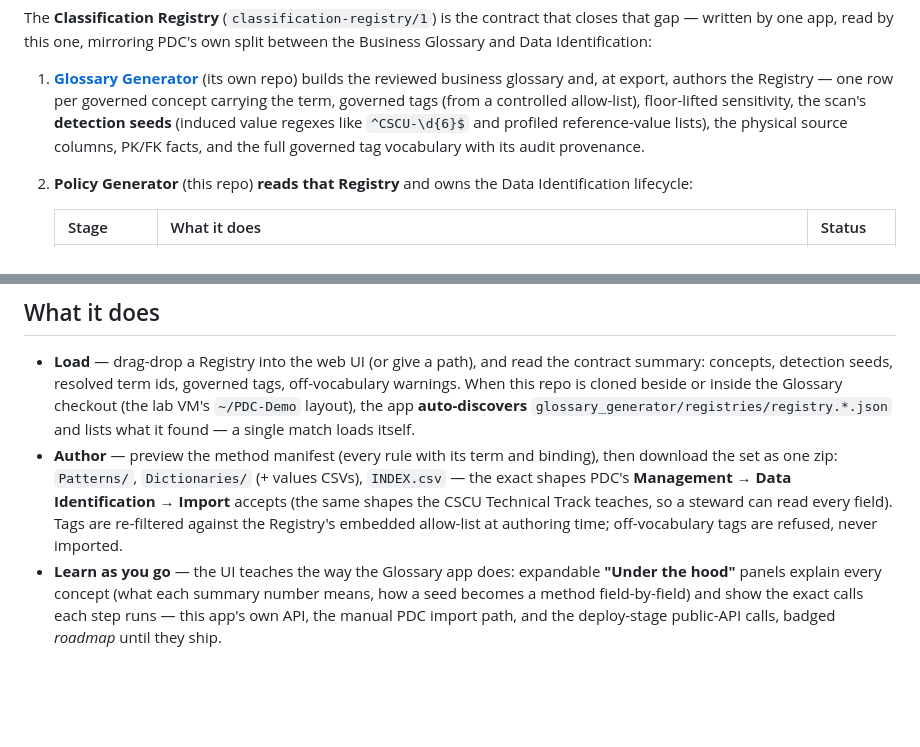
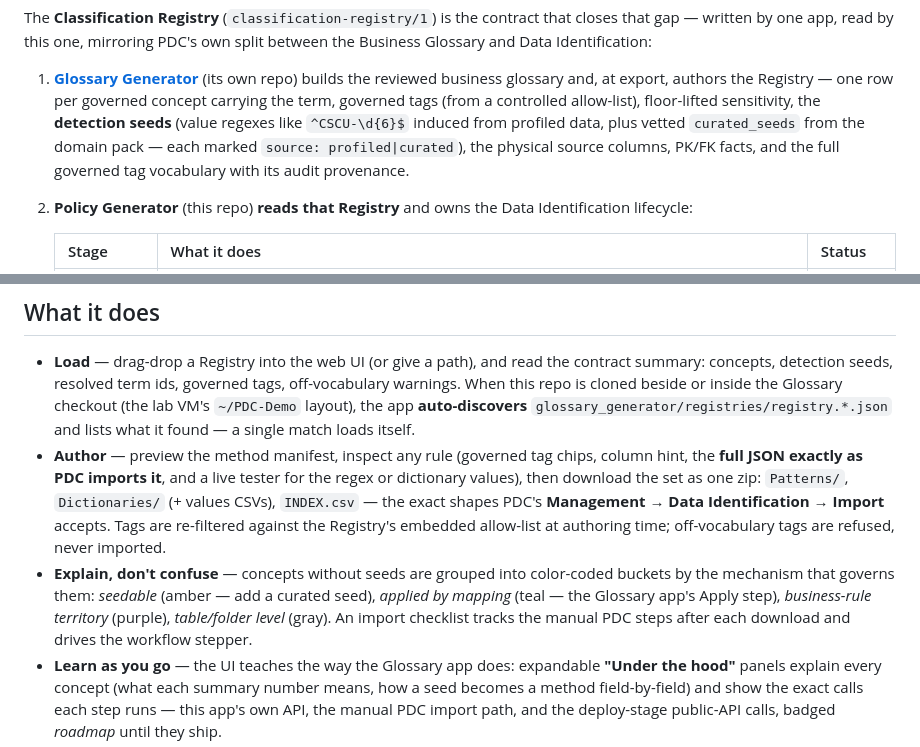
Before and after one commit to jporeilly/PDC-Policy-Generator, a Markdown page: README.md, 2 parts joined by grey strips. Drawn GitHub-style; blank space fills up the shorter version.

Commit message:
README: rule inspector, mechanism color groups, import checklist, curated seeds
Co-Authored-By: Claude Fable 5 <noreply@anthropic.com>

```diff
--- a/README.md
+++ b/README.md
@@ -30,8 +30,9 @@ own split between the Business Glossary and Data Identification:
    (its own repo) builds the reviewed business glossary and, at export,
    authors the Registry — one row per governed concept carrying the term,
    governed tags (from a controlled allow-list), floor-lifted sensitivity,
-   the scan's **detection seeds** (induced value regexes like `^CSCU-\d{6}$`
-   and profiled reference-value lists), the physical source columns, PK/FK
+   the **detection seeds** (value regexes like `^CSCU-\d{6}$` induced from
+   profiled data, plus vetted `curated_seeds` from the domain pack — each
+   marked `source: profiled|curated`), the physical source columns, PK/FK
    facts, and the full governed tag vocabulary with its audit provenance.
 2. **Policy Generator** (this repo) **reads that Registry** and owns the
    Data Identification lifecycle:
@@ -56,13 +57,19 @@ the point of the contract. The schema is documented field-by-field in
   inside the Glossary checkout (the lab VM's `~/PDC-Demo` layout), the app
   **auto-discovers** `glossary_generator/registries/registry.*.json` and
   lists what it found — a single match loads itself.
-- **Author** — preview the method manifest (every rule with its term and
-  binding), then download the set as one zip: `Patterns/`, `Dictionaries/`
-  (+ values CSVs), `INDEX.csv` — the exact shapes PDC's
-  **Management → Data Identification → Import** accepts (the same shapes the
-  CSCU Technical Track teaches, so a steward can read every field). Tags are
-  re-filtered against the Registry's embedded allow-list at authoring time;
-  off-vocabulary tags are refused, never imported.
+- **Author** — preview the method manifest, inspect any rule (governed tag
+  chips, column hint, the **full JSON exactly as PDC imports it**, and a
+  live tester for the regex or dictionary values), then download the set as
+  one zip: `Patterns/`, `Dictionaries/` (+ values CSVs), `INDEX.csv` — the
+  exact shapes PDC's **Management → Data Identification → Import** accepts.
+  Tags are re-filtered against the Registry's embedded allow-list at
+  authoring time; off-vocabulary tags are refused, never imported.
+- **Explain, don't confuse** — concepts without seeds are grouped into
+  color-coded buckets by the mechanism that governs them: *seedable*
+  (amber — add a curated seed), *applied by mapping* (teal — the Glossary
+  app's Apply step), *business-rule territory* (purple), *table/folder
+  level* (gray). An import checklist tracks the manual PDC steps after each
+  download and drives the workflow stepper.
 - **Learn as you go** — the UI teaches the way the Glossary app does:
   expandable **"Under the hood"** panels explain every concept (what each
   summary number means, how a seed becomes a method field-by-field) and show
```
Also changed, not shown: other parts of README.md (+3 -3 lines).
